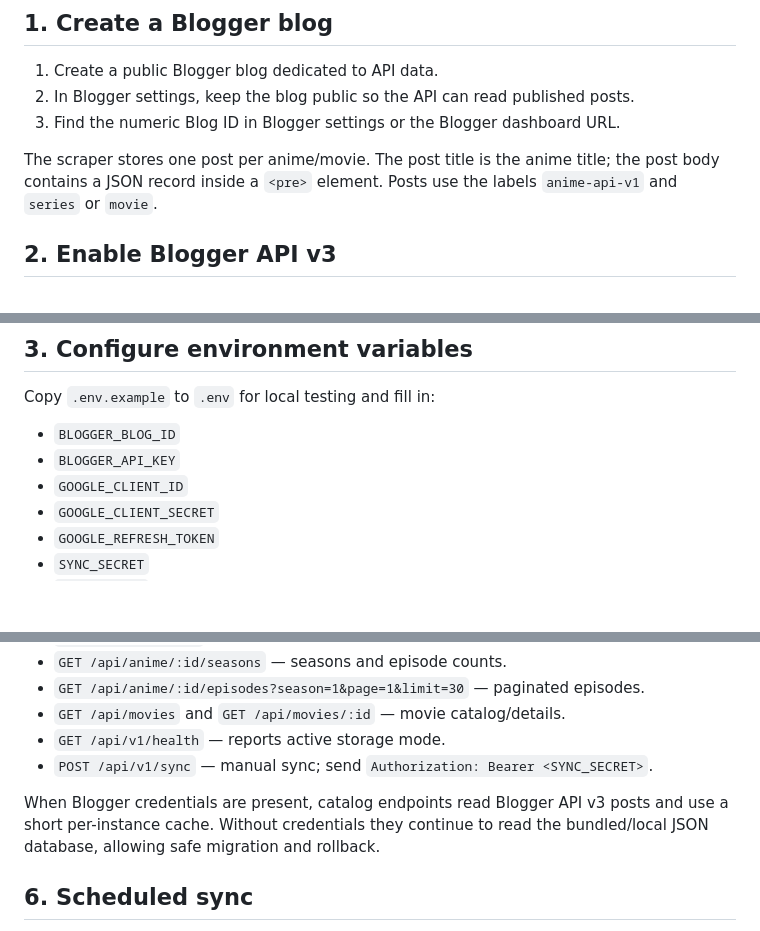
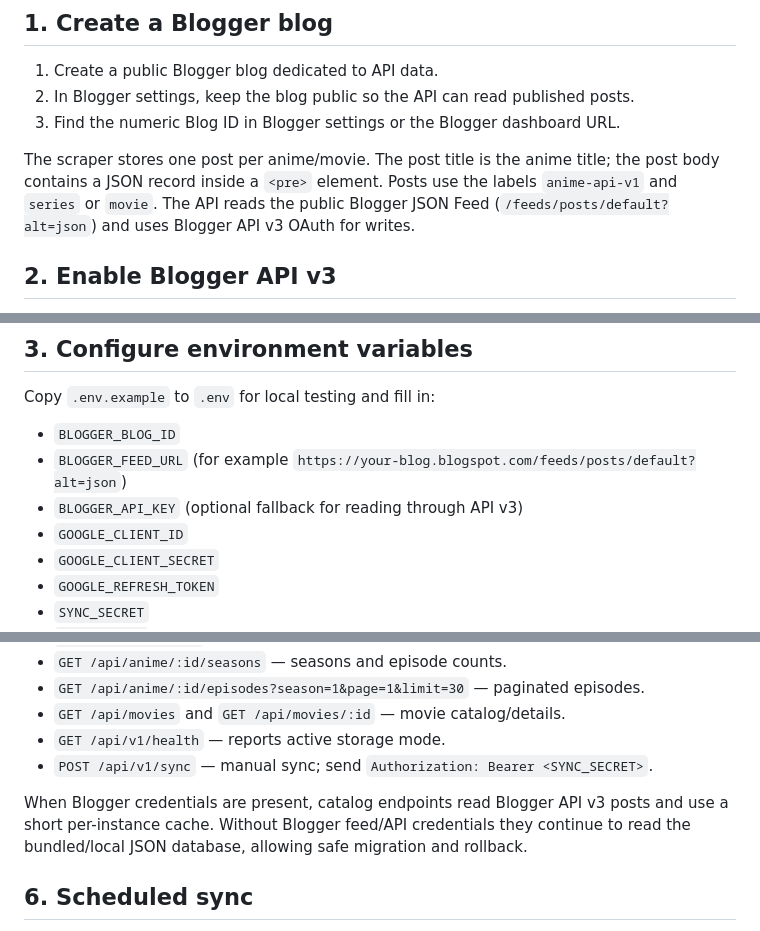
Before and after one commit to Sagar96670/anime-api13, a Markdown page: BLOGGER_SETUP.md, 3 parts joined by grey strips. Drawn GitHub-style; blank space fills up the shorter version.

Commit message:
Document Blogger JSON Feed as catalog read source

```diff
--- a/BLOGGER_SETUP.md
+++ b/BLOGGER_SETUP.md
@@ -8,7 +8,7 @@ This branch adds Blogger API v3 as the primary catalog store. The existing JSON
 2. In Blogger settings, keep the blog public so the API can read published posts.
 3. Find the numeric Blog ID in Blogger settings or the Blogger dashboard URL.
 
-The scraper stores one post per anime/movie. The post title is the anime title; the post body contains a JSON record inside a `<pre>` element. Posts use the labels `anime-api-v1` and `series` or `movie`.
+The scraper stores one post per anime/movie. The post title is the anime title; the post body contains a JSON record inside a `<pre>` element. Posts use the labels `anime-api-v1` and `series` or `movie`. The API reads the public Blogger JSON Feed (`/feeds/posts/default?alt=json`) and uses Blogger API v3 OAuth for writes.
 
 ## 2. Enable Blogger API v3
 
@@ -26,7 +26,8 @@ A service account is not used here; writes are performed as the Blogger owner th
 Copy `.env.example` to `.env` for local testing and fill in:
 
 - `BLOGGER_BLOG_ID`
-- `BLOGGER_API_KEY`
+- `BLOGGER_FEED_URL` (for example `https://your-blog.blogspot.com/feeds/posts/default?alt=json`)
+- `BLOGGER_API_KEY` (optional fallback for reading through API v3)
 - `GOOGLE_CLIENT_ID`
 - `GOOGLE_CLIENT_SECRET`
 - `GOOGLE_REFRESH_TOKEN`
@@ -59,7 +60,7 @@ Do not trigger the first full sync until Blogger OAuth and blog ID values are co
 - `GET /api/v1/health` — reports active storage mode.
 - `POST /api/v1/sync` — manual sync; send `Authorization: Bearer <SYNC_SECRET>`.
 
-When Blogger credentials are present, catalog endpoints read Blogger API v3 posts and use a short per-instance cache. Without credentials they continue to read the bundled/local JSON database, allowing safe migration and rollback.
+When Blogger credentials are present, catalog endpoints read Blogger API v3 posts and use a short per-instance cache. Without Blogger feed/API credentials they continue to read the bundled/local JSON database, allowing safe migration and rollback.
 
 ## 6. Scheduled sync
 
```
